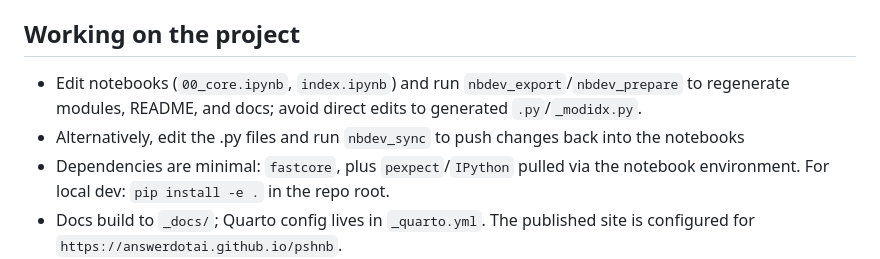
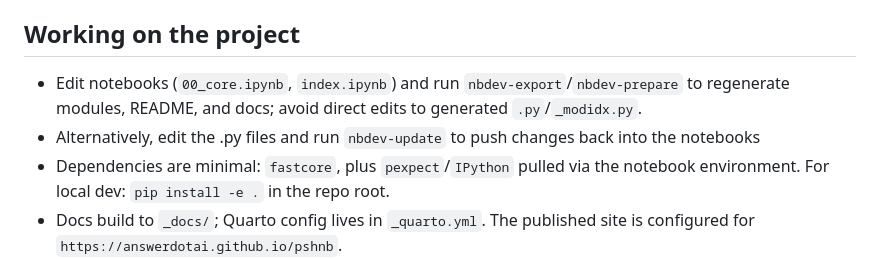
Before and after one commit to AnswerDotAI/pshnb, a Markdown page: AGENTS.md, the part around the change. GitHub-like rendering.

Commit message:
Update nbdev command spellings in AGENTS.md

```diff
--- a/AGENTS.md
+++ b/AGENTS.md
@@ -41,8 +41,8 @@ class ShellInterpreter:
 Installing the magic globally uses the console script `pshnb_install` → `create_ipython_config`, which appends `pshnb.core` to `profile_default/ipython_config.py` if absent.
 
 ## Working on the project
-- Edit notebooks (`00_core.ipynb`, `index.ipynb`) and run `nbdev_export`/`nbdev_prepare` to regenerate modules, README, and docs; avoid direct edits to generated `.py`/`_modidx.py`.
-- Alternatively, edit the .py files and run `nbdev_sync` to push changes back into the notebooks
+- Edit notebooks (`00_core.ipynb`, `index.ipynb`) and run `nbdev-export`/`nbdev-prepare` to regenerate modules, README, and docs; avoid direct edits to generated `.py`/`_modidx.py`.
+- Alternatively, edit the .py files and run `nbdev-update` to push changes back into the notebooks
 - Dependencies are minimal: `fastcore`, plus `pexpect`/`IPython` pulled via the notebook environment. For local dev: `pip install -e .` in the repo root.
 - Docs build to `_docs/`; Quarto config lives in `_quarto.yml`. The published site is configured for `https://answerdotai.github.io/pshnb`.
 - Entry points defined in `setup.py`: `pshnb_install` (console) and IPython extension hook `pshnb.core:load_ipython_extension`.
```
